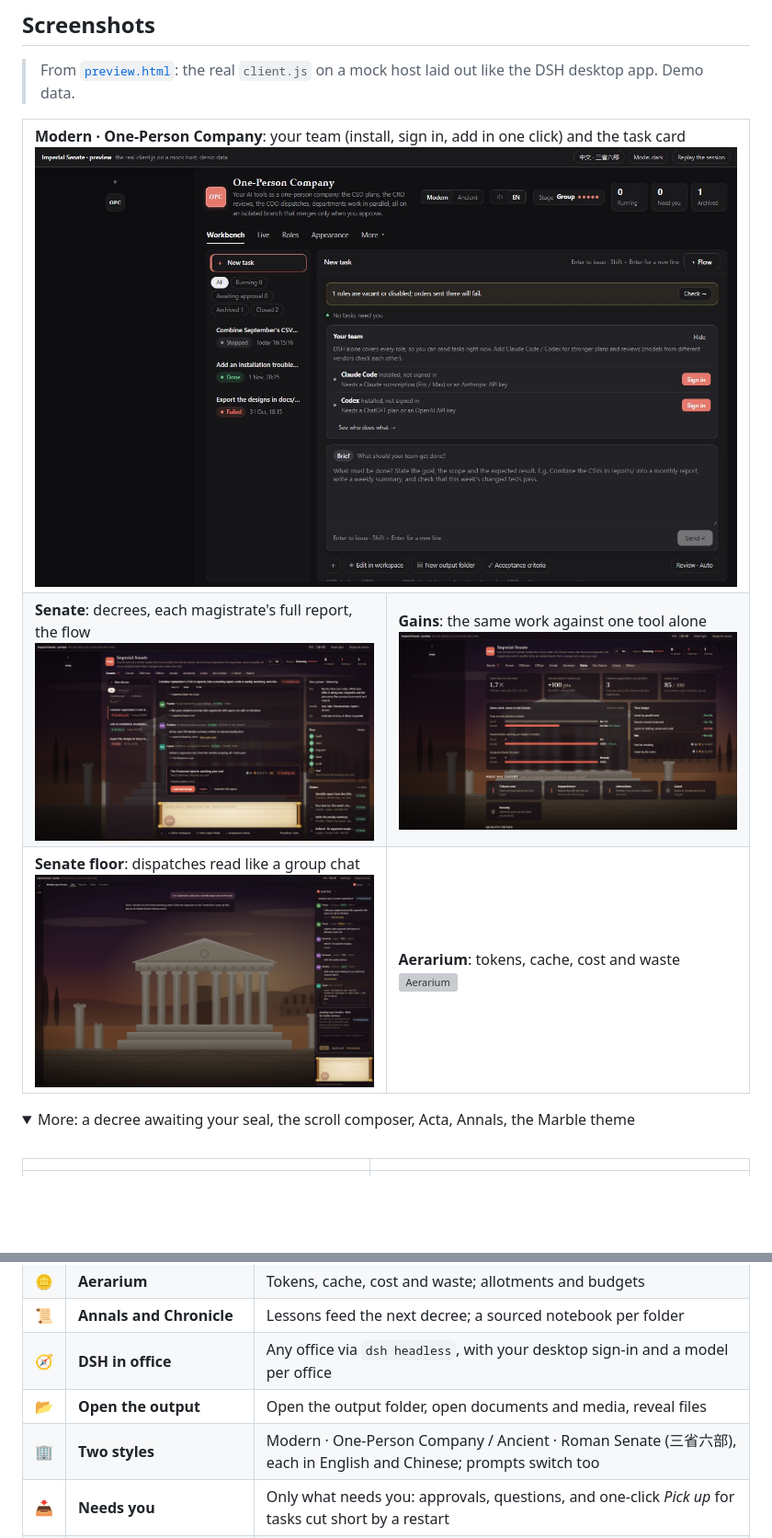
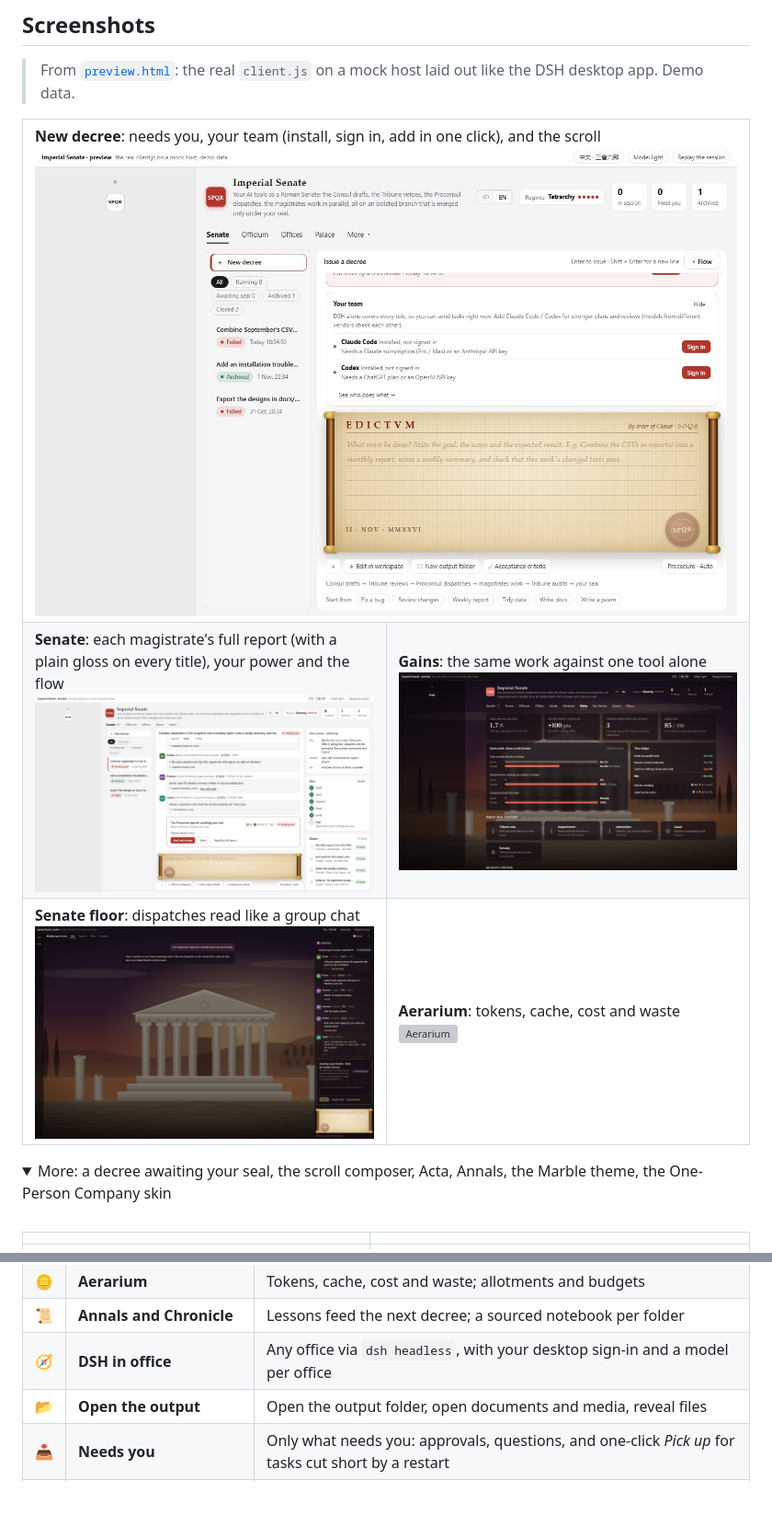
Before and after one commit to shilaoban666/dsh-imperial-court, a Markdown page: README.en.md, 2 parts joined by grey strips. Shown at 92% size. Drawn GitHub-style; pictures changed too: docs/screenshots/en-09-senate.jpg, docs/screenshots/en-11-senate-workbench.jpg (added); folded sections open; blank space fills up the shorter version; grey boxes are pictures that could not be loaded.

```diff
--- a/README.en.md
+++ b/README.en.md
@@ -87,10 +82,10 @@ Five regimes: the more tools, the safer your throne; one tool alone makes you *D
 
 <table>
 <tr>
-<td colspan="2"><b>Modern · One-Person Company</b>: your team (install, sign in, add in one click) and the task card<br><img src="docs/screenshots/en-10-modern.jpg" alt="One-Person Company workbench"></td>
+<td colspan="2"><b>New decree</b>: needs you, your team (install, sign in, add in one click), and the scroll<br><img src="docs/screenshots/en-11-senate-workbench.jpg" alt="New decree page"></td>
 </tr>
 <tr>
-<td width="50%"><b>Senate</b>: decrees, each magistrate's full report, the flow<br><img src="docs/screenshots/en-09-senate.jpg" alt="Senate"></td>
+<td width="50%"><b>Senate</b>: each magistrate's full report (with a plain gloss on every title), your power and the flow<br><img src="docs/screenshots/en-09-senate.jpg" alt="Senate"></td>
 <td width="50%"><b>Gains</b>: the same work against one tool alone<br><img src="docs/screenshots/en-08-gains.jpg" alt="Gains"></td>
 </tr>
 <tr>
@@ -100,7 +95,7 @@ Five regimes: the more tools, the safer your throne; one tool alone makes you *D
 </table>
 
 <details>
-<summary>More: a decree awaiting your seal, the scroll composer, Acta, Annals, the Marble theme</summary>
+<summary>More: a decree awaiting your seal, the scroll composer, Acta, Annals, the Marble theme, the One-Person Company skin</summary>
 
 <br>
 
@@ -163,7 +159,6 @@ DSH alone works: DSH itself can hold any role. For a real cross-check (models fr
 | 📜 | **Annals and Chronicle** | Lessons feed the next decree; a sourced notebook per folder |
 | 🧭 | **DSH in office** | Any office via `dsh headless`, with your desktop sign-in and a model per office |
 | 📂 | **Open the output** | Open the output folder, open documents and media, reveal files |
-| 🏢 | **Two styles** | Modern · One-Person Company / Ancient · Roman Senate (三省六部), each in English and Chinese; prompts switch too |
 | 📥 | **Needs you** | Only what needs you: approvals, questions, and one-click *Pick up* for tasks cut short by a restart |
 | 🧰 | **Your team** | Finds the tools on your machine and fills the roles; one-click install, sign-in and add; hand back to automatic any time |
 | 🌏 | **Two languages** | Six themes, prompts in either language |
```
Also changed, not shown: other parts of README.en.md (+9 -13 lines), CHANGELOG.md (+17 -0 lines), README.md (+13 -17 lines), docs/screenshots/05-court.jpg, docs/screenshots/15-court-workbench.jpg (added), 8 other files.
